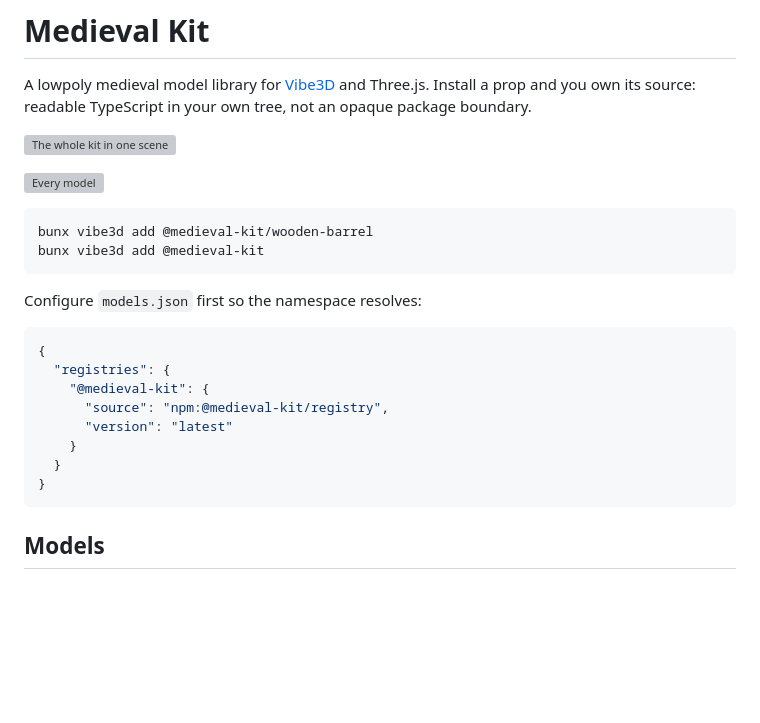
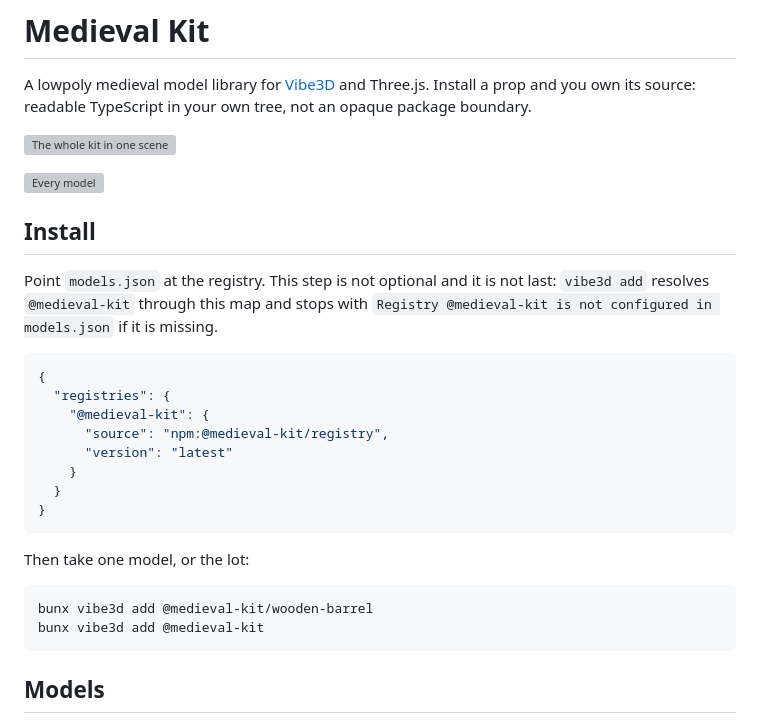
Before and after one commit to CRTkafa/medieval-kit, a Markdown page: my-registry/README.md, the part around the change. Rendered like a GitHub page; blank space fills up the shorter version; grey boxes are pictures that could not be loaded.

````diff
--- a/my-registry/README.md
+++ b/my-registry/README.md
@@ -8,12 +8,11 @@ own tree, not an opaque package boundary.
 
 ![Every model](https://medieval.crt.fyi/models.png)
 
-```sh
-bunx vibe3d add @medieval-kit/wooden-barrel
-bunx vibe3d add @medieval-kit
-```
+## Install
 
-Configure `models.json` first so the namespace resolves:
+Point `models.json` at the registry. This step is not optional and it is not
+last: `vibe3d add` resolves `@medieval-kit` through this map and stops with
+`Registry @medieval-kit is not configured in models.json` if it is missing.
 
 ```json
 {
@@ -24,6 +23,13 @@ Configure `models.json` first so the namespace resolves:
     }
   }
 }
+```
+
+Then take one model, or the lot:
+
+```sh
+bunx vibe3d add @medieval-kit/wooden-barrel
+bunx vibe3d add @medieval-kit
 ```
 
 ## Models
````
Also changed, not shown: media/cover.png, 1 other file.
